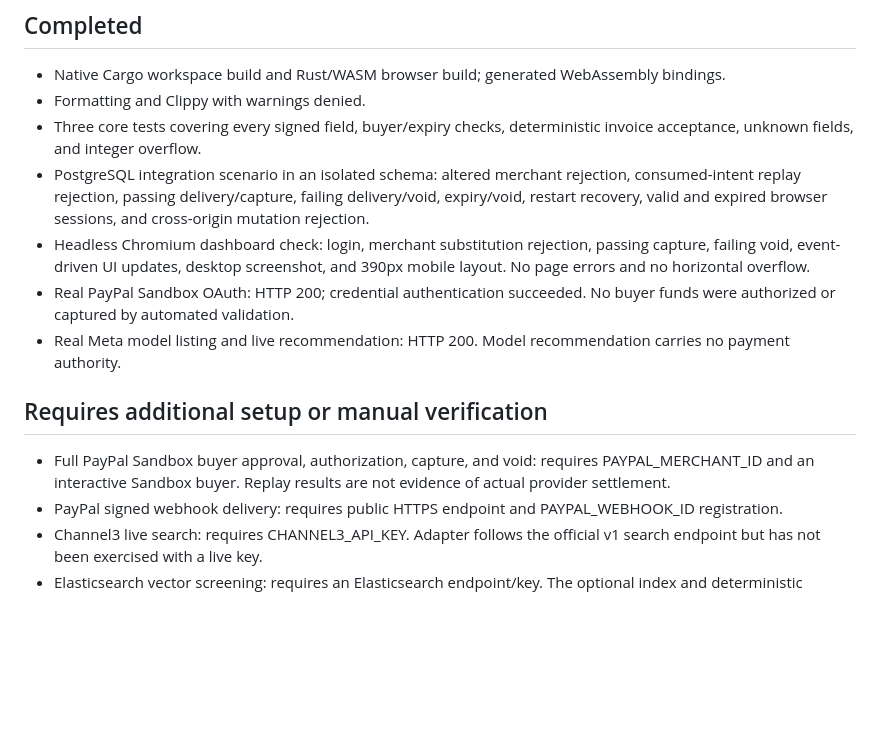
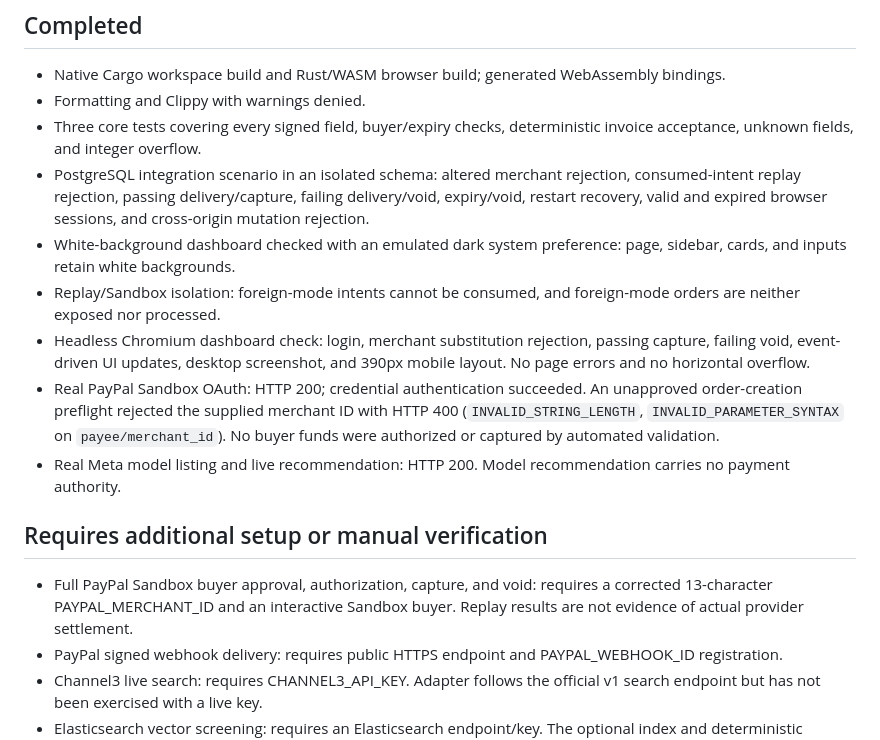
Before and after one commit to manvendersingh21/QuarantinePay, a Markdown page: docs/VALIDATION.md, the part around the change. Drawn GitHub-style; blank space fills up the shorter version.

```diff
--- a/docs/VALIDATION.md
+++ b/docs/VALIDATION.md
@@ -8,13 +8,15 @@ Validated in the development workspace on 2026-11-05.
 - Formatting and Clippy with warnings denied.
 - Three core tests covering every signed field, buyer/expiry checks, deterministic invoice acceptance, unknown fields, and integer overflow.
 - PostgreSQL integration scenario in an isolated schema: altered merchant rejection, consumed-intent replay rejection, passing delivery/capture, failing delivery/void, expiry/void, restart recovery, valid and expired browser sessions, and cross-origin mutation rejection.
+- White-background dashboard checked with an emulated dark system preference: page, sidebar, cards, and inputs retain white backgrounds.
+- Replay/Sandbox isolation: foreign-mode intents cannot be consumed, and foreign-mode orders are neither exposed nor processed.
 - Headless Chromium dashboard check: login, merchant substitution rejection, passing capture, failing void, event-driven UI updates, desktop screenshot, and 390px mobile layout. No page errors and no horizontal overflow.
-- Real PayPal Sandbox OAuth: HTTP 200; credential authentication succeeded. No buyer funds were authorized or captured by automated validation.
+- Real PayPal Sandbox OAuth: HTTP 200; credential authentication succeeded. An unapproved order-creation preflight rejected the supplied merchant ID with HTTP 400 (`INVALID_STRING_LENGTH`, `INVALID_PARAMETER_SYNTAX` on `payee/merchant_id`). No buyer funds were authorized or captured by automated validation.
 - Real Meta model listing and live recommendation: HTTP 200. Model recommendation carries no payment authority.
 
 ## Requires additional setup or manual verification
 
-- Full PayPal Sandbox buyer approval, authorization, capture, and void: requires PAYPAL_MERCHANT_ID and an interactive Sandbox buyer. Replay results are not evidence of actual provider settlement.
+- Full PayPal Sandbox buyer approval, authorization, capture, and void: requires a corrected 13-character PAYPAL_MERCHANT_ID and an interactive Sandbox buyer. Replay results are not evidence of actual provider settlement.
 - PayPal signed webhook delivery: requires public HTTPS endpoint and PAYPAL_WEBHOOK_ID registration.
 - Channel3 live search: requires CHANNEL3_API_KEY. Adapter follows the official v1 search endpoint but has not been exercised with a live key.
 - Elasticsearch vector screening: requires an Elasticsearch endpoint/key. The optional index and deterministic feature vectors are implemented but have not been live-validated here.
```
Also changed, not shown: README.md (+2 -2 lines), docs/dashboard.png, 8 other files.
